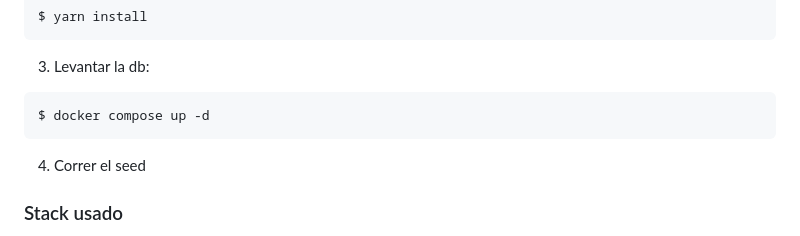
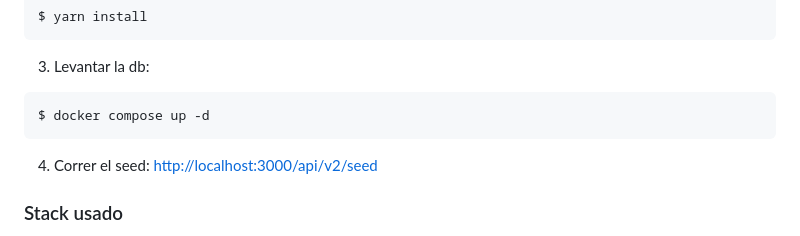
Before and after one commit to Yanioconjota/nest-pokedex, a Markdown page: README.md, the part around the change. GitHub-like rendering.

````diff
--- a/README.md
+++ b/README.md
@@ -28,7 +28,7 @@ $ yarn install
 ```bash
 $ docker compose up -d
 ```
-4. Correr el seed
+4. Correr el seed: [http://localhost:3000/api/v2/seed](http://localhost:3000/api/v2/seed)
 
 ### Stack usado
 - [MongoDB](https://www.mongodb.com/)
````
